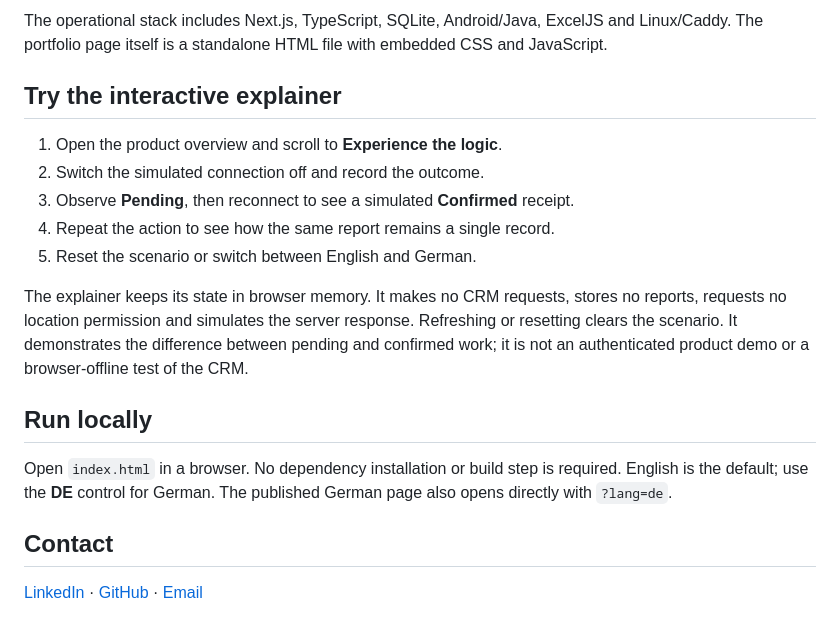
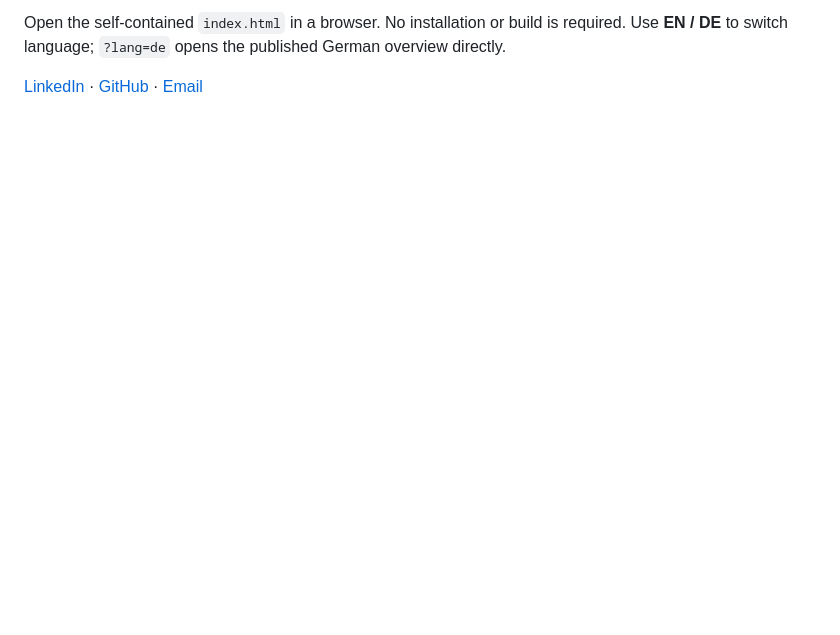
Before and after one commit to SZohari/shafa-leads-case-study, a Markdown page: README.md, the part around one of its changes. Rendered like a GitHub page; blank space fills up the shorter version.

```diff
--- a/README.md
+++ b/README.md
@@ -62,19 +40,3 @@ flowchart LR
-The operational stack includes Next.js, TypeScript, SQLite, Android/Java, ExcelJS and Linux/Caddy. The portfolio page itself is a standalone HTML file with embedded CSS and JavaScript.
-
-## Try the interactive explainer
-
-1. Open the product overview and scroll to **Experience the logic**.
-2. Switch the simulated connection off and record the outcome.
-3. Observe **Pending**, then reconnect to see a simulated **Confirmed** receipt.
-4. Repeat the action to see how the same report remains a single record.
-5. Reset the scenario or switch between English and German.
-
-The explainer keeps its state in browser memory. It makes no CRM requests, stores no reports, requests no location permission and simulates the server response. Refreshing or resetting clears the scenario. It demonstrates the difference between pending and confirmed work; it is not an authenticated product demo or a browser-offline test of the CRM.
-
-## Run locally
-
-Open `index.html` in a browser. No dependency installation or build step is required. English is the default; use the **DE** control for German. The published German page also opens directly with `?lang=de`.
-
-## Contact
+Open the self-contained `index.html` in a browser. No installation or build is required. Use **EN / DE** to switch language; `?lang=de` opens the published German overview directly.
 
 [LinkedIn](https://www.linkedin.com/in/sepaszohari/) · [GitHub](https://github.com/SZohari) · [Email](mailto:sepas.zohari2002@gmail.com)
```
Also changed, not shown: other parts of README.md (+22 -44 lines), README-DE.md (+25 -24 lines), assets/shafa-leads-overview.jpg, 1 other file.
